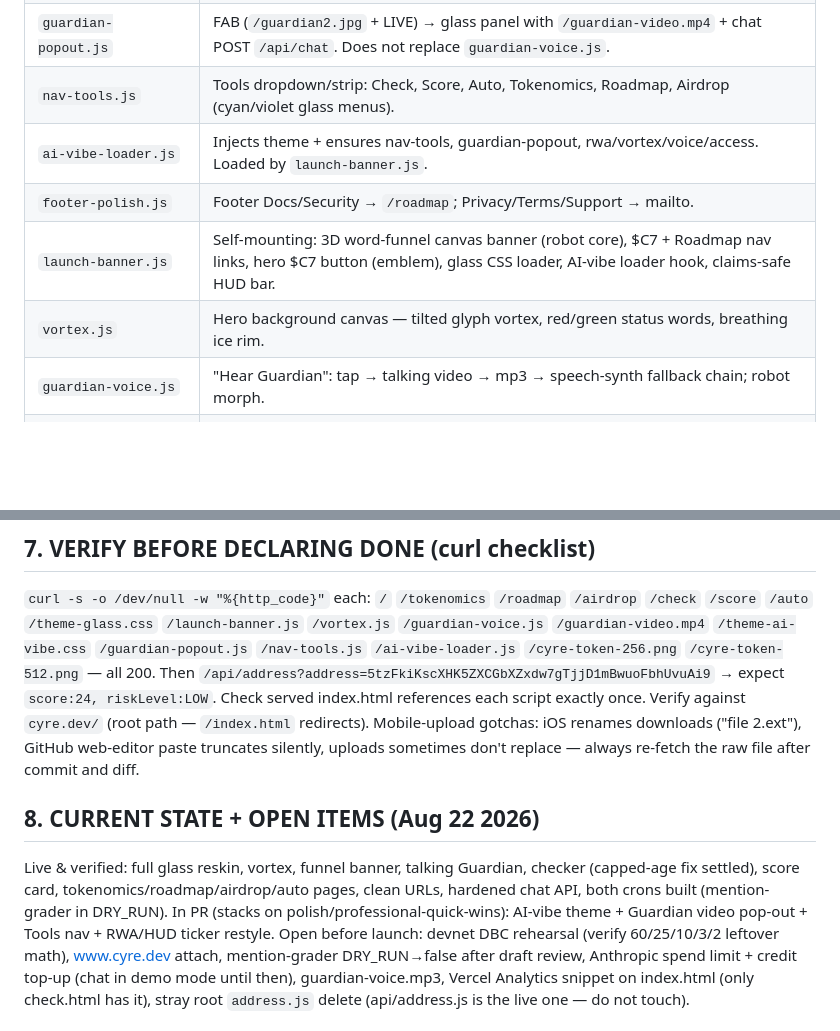
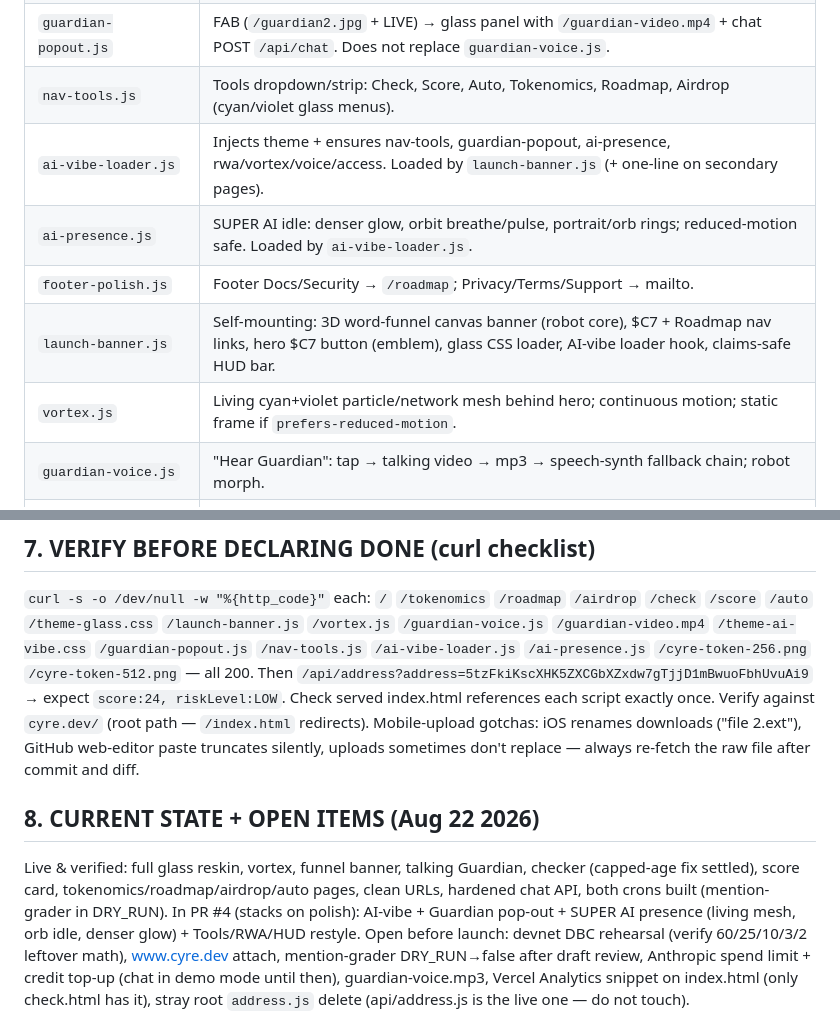
Before and after one commit to milesdev888/-Cyre-Guardian, a Markdown page: SPEC.md, 2 parts joined by grey strips. Rendered like a GitHub page; blank space fills up the shorter version.

Commit message:
docs: SPEC — ai-presence + living mesh inventory

```diff
--- a/SPEC.md
+++ b/SPEC.md
@@ -49,10 +49,11 @@ cyre.dev/tokenomics and @Cyredev888.
 | `theme-ai-vibe.css` | AI-vibe skin: deeper black, cyan `#5fd0ff` + violet `#9b7bff`, bloom/glow, glass. Tools dropdowns, HUD chips, RWA ticker. No gold leftovers. `prefers-reduced-motion` safe. |
 | `guardian-popout.js` | FAB (`/guardian2.jpg` + LIVE) → glass panel with `/guardian-video.mp4` + chat POST `/api/chat`. Does not replace `guardian-voice.js`. |
 | `nav-tools.js` | Tools dropdown/strip: Check, Score, Auto, Tokenomics, Roadmap, Airdrop (cyan/violet glass menus). |
-| `ai-vibe-loader.js` | Injects theme + ensures nav-tools, guardian-popout, rwa/vortex/voice/access. Loaded by `launch-banner.js`. |
+| `ai-vibe-loader.js` | Injects theme + ensures nav-tools, guardian-popout, ai-presence, rwa/vortex/voice/access. Loaded by `launch-banner.js` (+ one-line on secondary pages). |
+| `ai-presence.js` | SUPER AI idle: denser glow, orbit breathe/pulse, portrait/orb rings; reduced-motion safe. Loaded by `ai-vibe-loader.js`. |
 | `footer-polish.js` | Footer Docs/Security → `/roadmap`; Privacy/Terms/Support → mailto. |
 | `launch-banner.js` | Self-mounting: 3D word-funnel canvas banner (robot core), $C7 + Roadmap nav links, hero $C7 button (emblem), glass CSS loader, AI-vibe loader hook, claims-safe HUD bar. |
-| `vortex.js` | Hero background canvas — tilted glyph vortex, red/green status words, breathing ice rim. |
+| `vortex.js` | Living cyan+violet particle/network mesh behind hero; continuous motion; static frame if `prefers-reduced-motion`. |
 | `guardian-voice.js` | "Hear Guardian": tap → talking video → mp3 → speech-synth fallback chain; robot morph. |
 | `guardian-video.mp4` | 480² talking-Guardian clip (preload=none). |
 | `guardian2.jpg` | Guardian portrait (blue girlbot, 600²). `robot.jpg` = robot face for morph/funnel core. |
@@ -118,7 +119,7 @@ no leftover gold (`#d9b36c`/`#d4a84b`), no white bootstrap menus, no mismatched
 
 `curl -s -o /dev/null -w "%{http_code}"` each: `/` `/tokenomics` `/roadmap` `/airdrop`
 `/check` `/score` `/auto` `/theme-glass.css` `/launch-banner.js` `/vortex.js`
-`/guardian-voice.js` `/guardian-video.mp4` `/theme-ai-vibe.css` `/guardian-popout.js` `/nav-tools.js` `/ai-vibe-loader.js` `/cyre-token-256.png` `/cyre-token-512.png`
+`/guardian-voice.js` `/guardian-video.mp4` `/theme-ai-vibe.css` `/guardian-popout.js` `/nav-tools.js` `/ai-vibe-loader.js` `/ai-presence.js` `/cyre-token-256.png` `/cyre-token-512.png`
 — all 200. Then `/api/address?address=5tzFkiKscXHK5ZXCGbXZxdw7gTjjD1mBwuoFbhUvuAi9`
 → expect `score:24, riskLevel:LOW`. Check served index.html references each script
 exactly once. Verify against `cyre.dev/` (root path — `/index.html` redirects).
@@ -131,7 +132,7 @@ after commit and diff.
 Live & verified: full glass reskin, vortex, funnel banner, talking Guardian, checker
 (capped-age fix settled), score card, tokenomics/roadmap/airdrop/auto pages, clean
 URLs, hardened chat API, both crons built (mention-grader in DRY_RUN).
-In PR (stacks on polish/professional-quick-wins): AI-vibe theme + Guardian video pop-out + Tools nav + RWA/HUD ticker restyle.
+In PR #4 (stacks on polish): AI-vibe + Guardian pop-out + SUPER AI presence (living mesh, orb idle, denser glow) + Tools/RWA/HUD restyle.
 Open before launch: devnet DBC rehearsal (verify 60/25/10/3/2 leftover math),
 www.cyre.dev attach, mention-grader DRY_RUN→false after draft review, Anthropic
 spend limit + credit top-up (chat in demo mode until then), guardian-voice.mp3,
```
